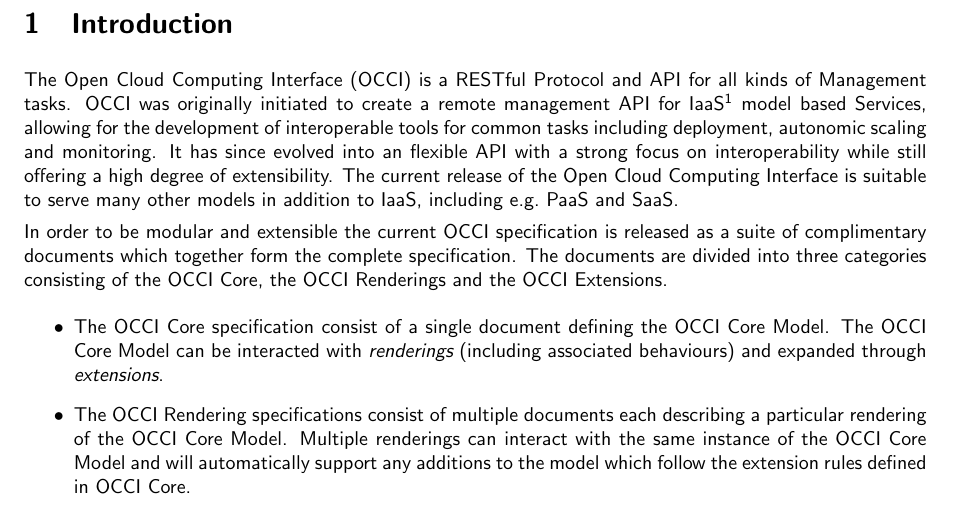
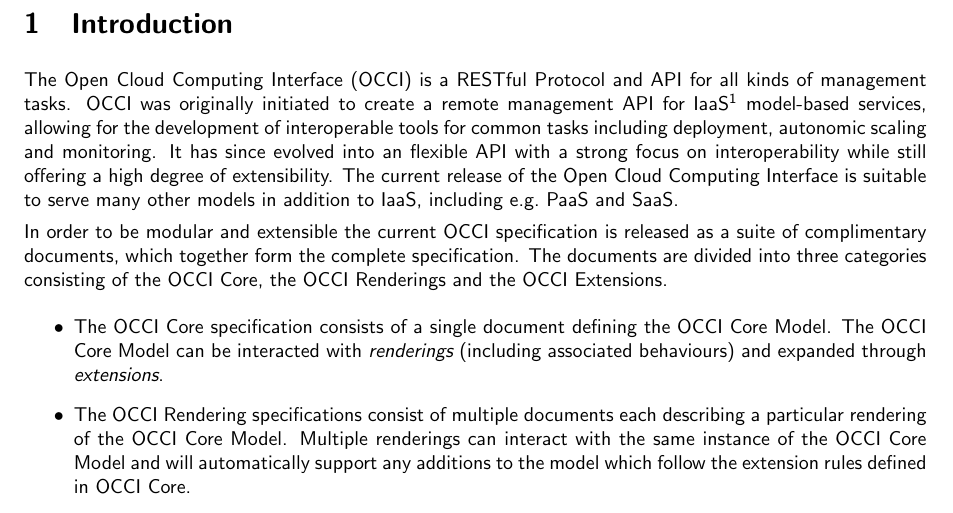
Before and after one commit to occiware/occi-wg, a LaTeX document (http_rendering.tex, which reads include/introduction.tex): part of page 3 of 21, cut so that both start at the same text. Compiled offline with pdfLaTeX.

Commit message:
minor corrections
git-svn-id: file://localhost/tmp/svn2git/occi-wg/svn/trunk@418 03f8628b-ed47-4a1f-bca9-bd5ac709a1f8

```diff
--- a/include/introduction.tex
+++ b/include/introduction.tex
@@ -1,8 +1,8 @@
 The Open Cloud Computing Interface (OCCI) is a RESTful Protocol and
-API for all kinds of Management tasks. OCCI was originally initiated
+API for all kinds of management tasks. OCCI was originally initiated
 to create a remote management API for IaaS%
 \footnote{Infrastructure as a Service}
-model based Services, allowing for the development of interoperable tools for
+model-based services, allowing for the development of interoperable tools for
 common tasks including deployment, autonomic scaling and monitoring.
 %
 It has since evolved into an flexible API with a strong focus on
@@ -11,14 +11,14 @@ current release of the Open Cloud Computing Interface is suitable to serve many
 other models in addition to IaaS, including e.g.~PaaS and SaaS.
 
 In order to be modular and extensible the current OCCI specification is
-released as a suite of complimentary documents which together form the complete
+released as a suite of complimentary documents, which together form the complete
 specification.
 %
 The documents are divided into three categories consisting of the OCCI Core,
 the OCCI Renderings and the OCCI Extensions.
 %
 \begin{itemize}
-\item The OCCI Core specification consist of a single document defining the
+\item The OCCI Core specification consists of a single document defining the
  OCCI Core Model. The OCCI Core Model can be interacted with {\em
  renderings} (including associated behaviours) and expanded through {\em extensions}.
 \item The OCCI Rendering specifications consist of multiple documents each
```
